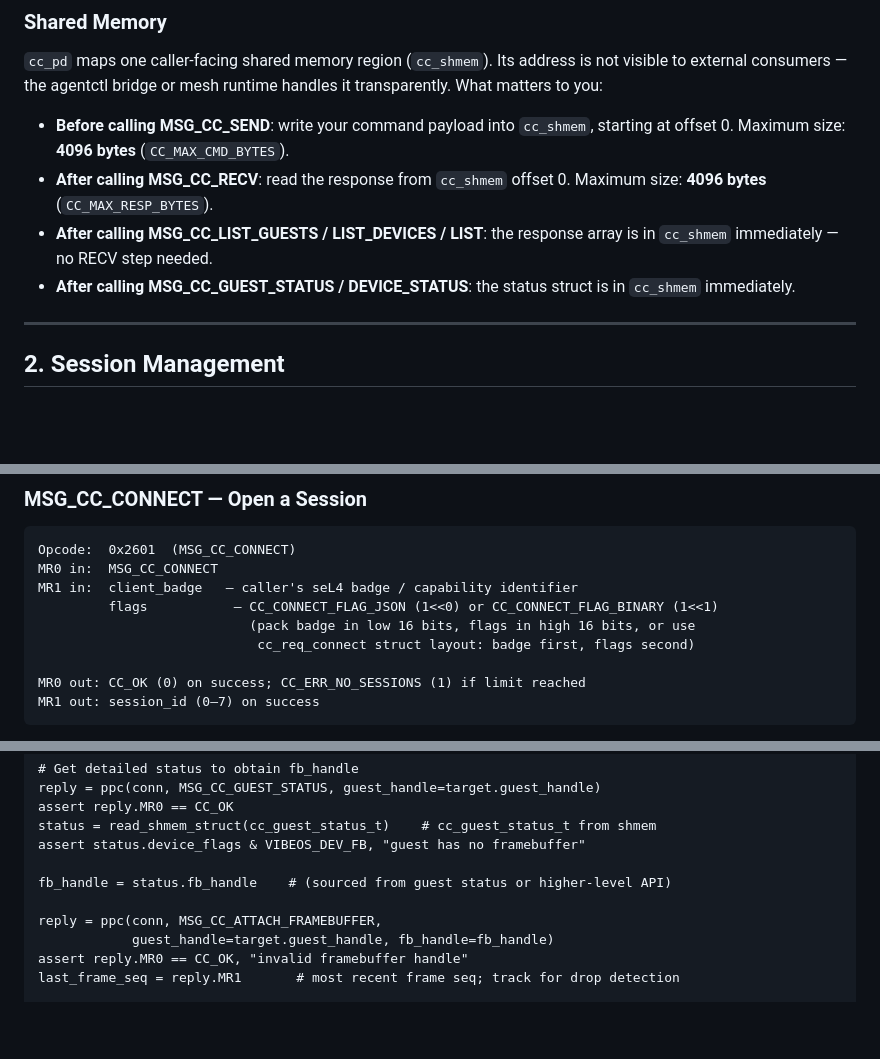
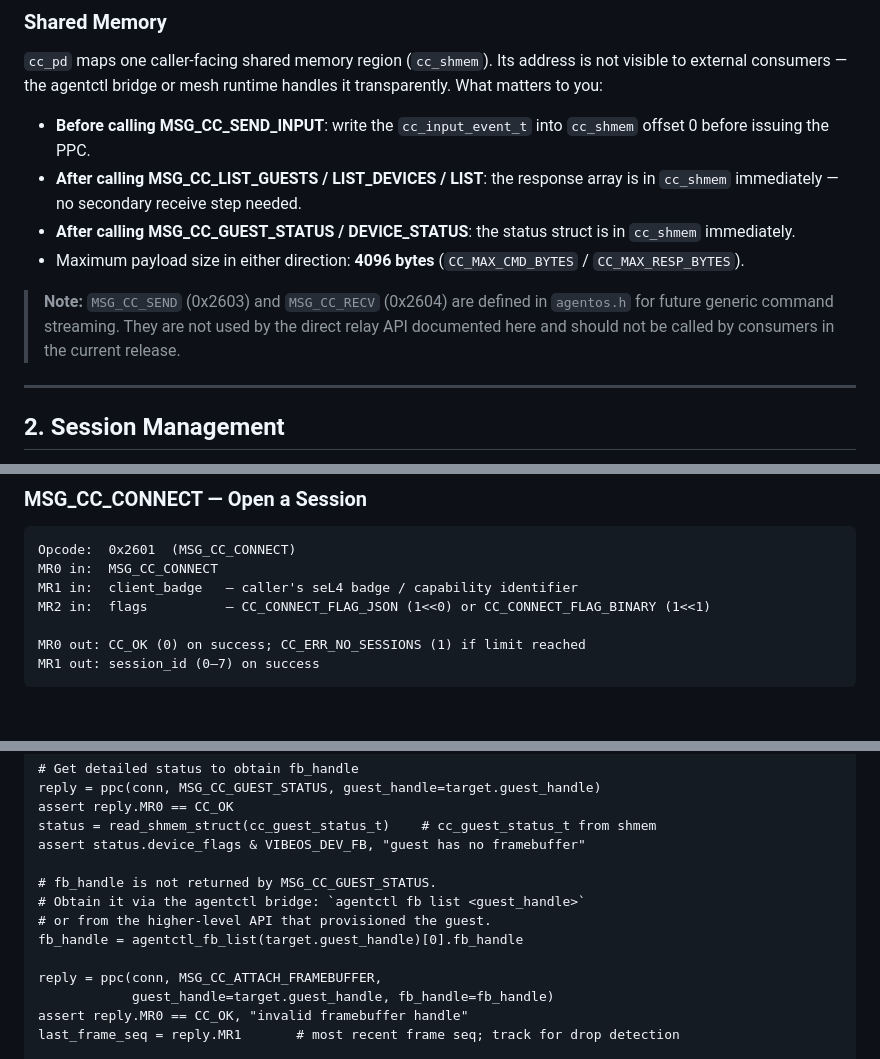
Before and after one commit to jordanhubbard/agentos, a Markdown page: docs/cc-consumer-pattern.md, 3 parts joined by grey strips. Rendered like a GitHub page; blank space fills up the shorter version.

Commit message:
docs: fix cc-consumer-pattern review findings — MR layout, fb_handle, SEND/RECV clarification (ag-81a)

```diff
--- a/docs/cc-consumer-pattern.md
+++ b/docs/cc-consumer-pattern.md
@@ -74,14 +74,19 @@ Microkit PPCs pass arguments in Message Registers (MR0–MR3):
 is not visible to external consumers — the agentctl bridge or mesh runtime
 handles it transparently.  What matters to you:
 
-- **Before calling MSG_CC_SEND**: write your command payload into `cc_shmem`,
-  starting at offset 0.  Maximum size: **4096 bytes** (`CC_MAX_CMD_BYTES`).
-- **After calling MSG_CC_RECV**: read the response from `cc_shmem` offset 0.
-  Maximum size: **4096 bytes** (`CC_MAX_RESP_BYTES`).
+- **Before calling MSG_CC_SEND_INPUT**: write the `cc_input_event_t` into
+  `cc_shmem` offset 0 before issuing the PPC.
 - **After calling MSG_CC_LIST_GUESTS / LIST_DEVICES / LIST**: the response
-  array is in `cc_shmem` immediately — no RECV step needed.
+  array is in `cc_shmem` immediately — no secondary receive step needed.
 - **After calling MSG_CC_GUEST_STATUS / DEVICE_STATUS**: the status struct is
   in `cc_shmem` immediately.
+- Maximum payload size in either direction: **4096 bytes** (`CC_MAX_CMD_BYTES`
+  / `CC_MAX_RESP_BYTES`).
+
+> **Note:** `MSG_CC_SEND` (0x2603) and `MSG_CC_RECV` (0x2604) are defined in
+> `agentos.h` for future generic command streaming.  They are not used by the
+> direct relay API documented here and should not be called by consumers in
+> the current release.
 
 ---
 
@@ -112,9 +117,7 @@ Sessions isolate callers and carry inactivity timers.
 Opcode:  0x2601  (MSG_CC_CONNECT)
 MR0 in:  MSG_CC_CONNECT
 MR1 in:  client_badge   — caller's seL4 badge / capability identifier
-         flags           — CC_CONNECT_FLAG_JSON (1<<0) or CC_CONNECT_FLAG_BINARY (1<<1)
-                           (pack badge in low 16 bits, flags in high 16 bits, or use
-                            cc_req_connect struct layout: badge first, flags second)
+MR2 in:  flags          — CC_CONNECT_FLAG_JSON (1<<0) or CC_CONNECT_FLAG_BINARY (1<<1)
 
 MR0 out: CC_OK (0) on success; CC_ERR_NO_SESSIONS (1) if limit reached
 MR1 out: session_id (0–7) on success
@@ -495,7 +498,10 @@ assert reply.MR0 == CC_OK
 status = read_shmem_struct(cc_guest_status_t)    # cc_guest_status_t from shmem
 assert status.device_flags & VIBEOS_DEV_FB, "guest has no framebuffer"
 
-fb_handle = status.fb_handle    # (sourced from guest status or higher-level API)
+# fb_handle is not returned by MSG_CC_GUEST_STATUS.
+# Obtain it via the agentctl bridge: `agentctl fb list <guest_handle>`
+# or from the higher-level API that provisioned the guest.
+fb_handle = agentctl_fb_list(target.guest_handle)[0].fb_handle
 
 reply = ppc(conn, MSG_CC_ATTACH_FRAMEBUFFER,
             guest_handle=target.guest_handle, fb_handle=fb_handle)
```
